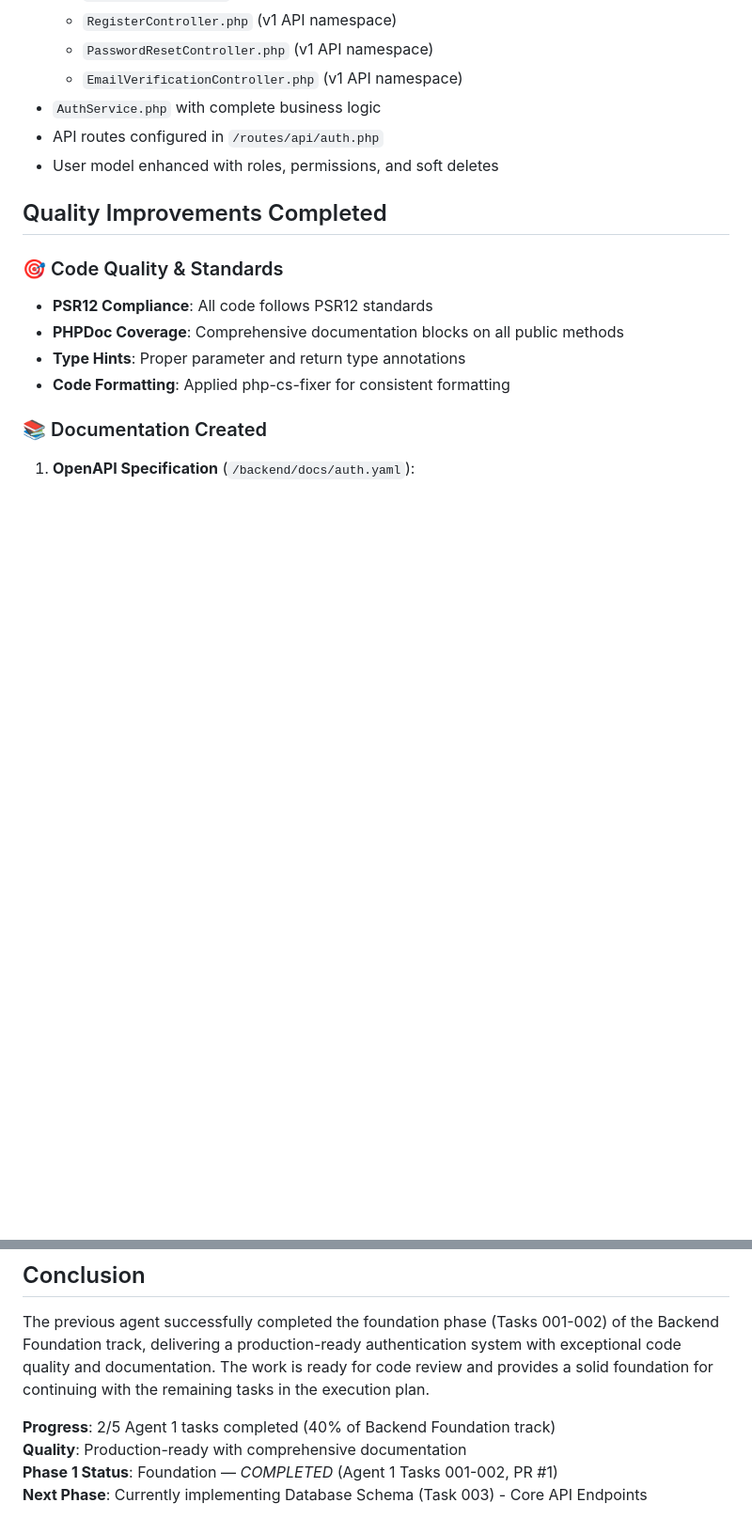
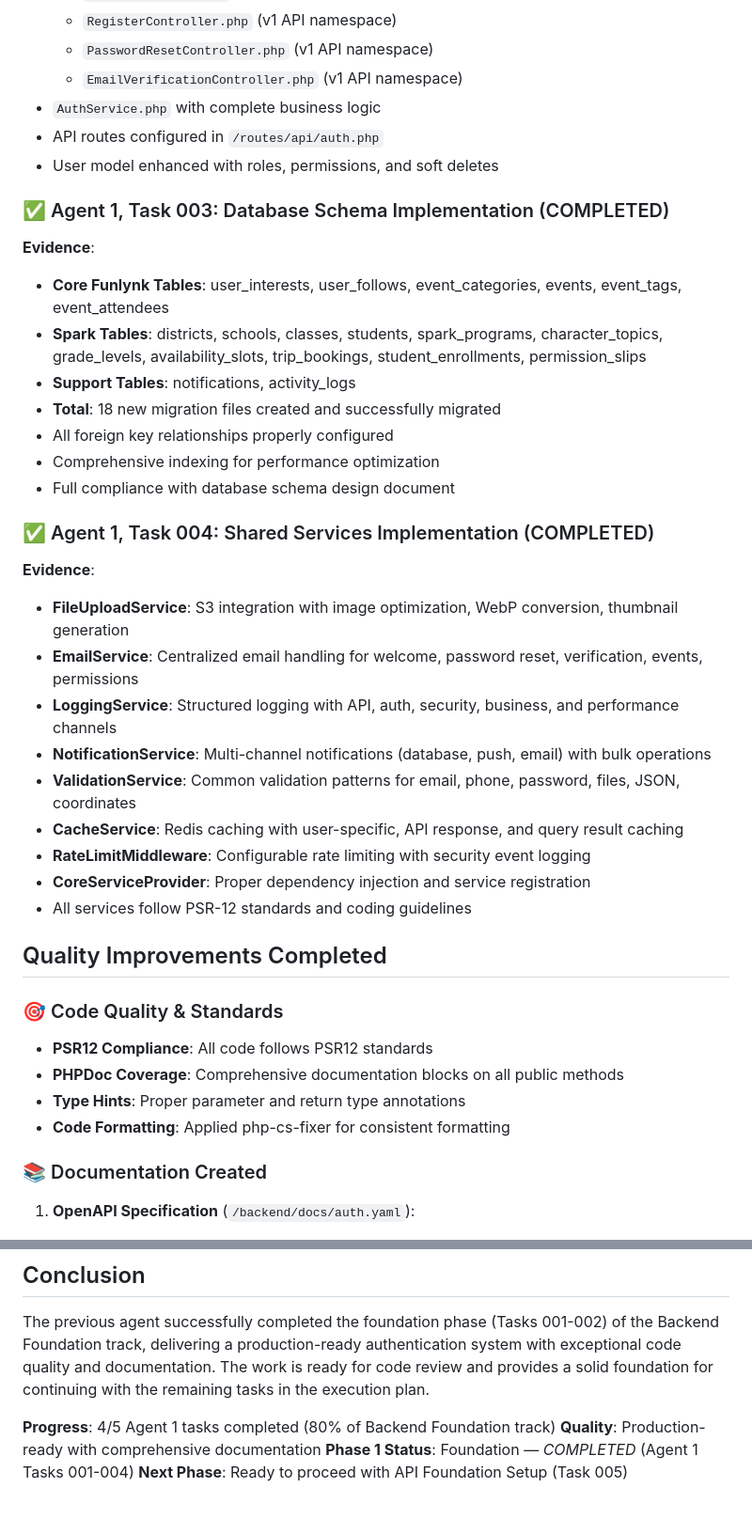
Before and after one commit to ianbrucey/funlynk-v2, a Markdown page: AGENT_PROGRESS_DOCUMENTATION.md, 2 parts joined by grey strips. Shown: that part at 94% size. Drawn GitHub-style; blank space fills up the shorter version.

Commit message:
docs: Update progress documentation for completed tasks
- Document completion of Agent 1 Task 003: Database Schema Implementation
- Document completion of Agent 1 Task 004: Shared Services Implementation
- Update progress to 4/5 Agent 1 tasks completed (80% of Backend Foundation)
- Ready to proceed with final task: API Foundation Setup

```diff
--- a/AGENT_PROGRESS_DOCUMENTATION.md
+++ b/AGENT_PROGRESS_DOCUMENTATION.md
@@ -52,6 +52,28 @@ The previous coding agent successfully completed **Agent 1 Backend Foundation Ta
 - `AuthService.php` with complete business logic
 - API routes configured in `/routes/api/auth.php`
 - User model enhanced with roles, permissions, and soft deletes
+
+### ✅ Agent 1, Task 003: Database Schema Implementation (COMPLETED)
+**Evidence**:
+- **Core Funlynk Tables**: user_interests, user_follows, event_categories, events, event_tags, event_attendees
+- **Spark Tables**: districts, schools, classes, students, spark_programs, character_topics, grade_levels, availability_slots, trip_bookings, student_enrollments, permission_slips
+- **Support Tables**: notifications, activity_logs
+- **Total**: 18 new migration files created and successfully migrated
+- All foreign key relationships properly configured
+- Comprehensive indexing for performance optimization
+- Full compliance with database schema design document
+
+### ✅ Agent 1, Task 004: Shared Services Implementation (COMPLETED)
+**Evidence**:
+- **FileUploadService**: S3 integration with image optimization, WebP conversion, thumbnail generation
+- **EmailService**: Centralized email handling for welcome, password reset, verification, events, permissions
+- **LoggingService**: Structured logging with API, auth, security, business, and performance channels
+- **NotificationService**: Multi-channel notifications (database, push, email) with bulk operations
+- **ValidationService**: Common validation patterns for email, phone, password, files, JSON, coordinates
+- **CacheService**: Redis caching with user-specific, API response, and query result caching
+- **RateLimitMiddleware**: Configurable rate limiting with security event logging
+- **CoreServiceProvider**: Proper dependency injection and service registration
+- All services follow PSR-12 standards and coding guidelines
 
 ## Quality Improvements Completed
 
@@ -143,7 +165,7 @@ The previous coding agent successfully completed **Agent 1 Backend Foundation Ta
 
 The previous agent successfully completed the foundation phase (Tasks 001-002) of the Backend Foundation track, delivering a production-ready authentication system with exceptional code quality and documentation. The work is ready for code review and provides a solid foundation for continuing with the remaining tasks in the execution plan.
 
-**Progress**: 2/5 Agent 1 tasks completed (40% of Backend Foundation track)
+**Progress**: 4/5 Agent 1 tasks completed (80% of Backend Foundation track)
 **Quality**: Production-ready with comprehensive documentation
-**Phase 1 Status**: Foundation — *COMPLETED* (Agent 1 Tasks 001-002, PR #1)
-**Next Phase**: Currently implementing Database Schema (Task 003) - Core API Endpoints
+**Phase 1 Status**: Foundation — *COMPLETED* (Agent 1 Tasks 001-004)
+**Next Phase**: Ready to proceed with API Foundation Setup (Task 005)
```
